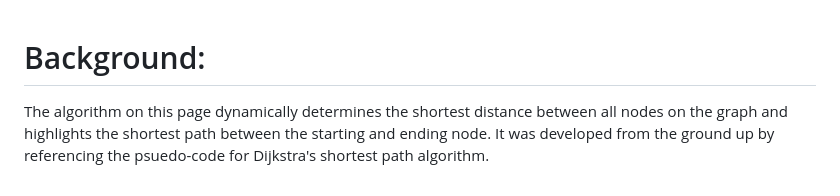
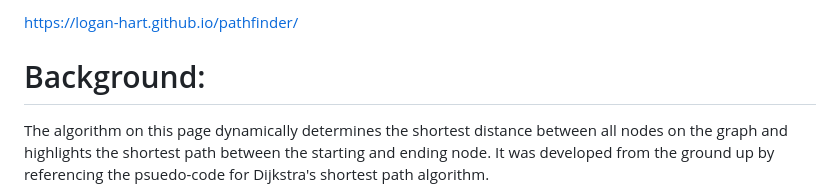
Before and after one commit to logan-hart/pathfinder, a Markdown page: readme.md, the part around the change. Rendered like a GitHub page.

Commit message:
added live link to readme

```diff
--- a/readme.md
+++ b/readme.md
@@ -1,3 +1,5 @@
+https://logan-hart.github.io/pathfinder/
+
 # Background:
 
 The algorithm on this page dynamically determines the shortest distance between all nodes on the graph and highlights the shortest path between the starting and ending node. It was developed from the ground up by referencing the psuedo-code for Dijkstra's shortest path algorithm.
```
